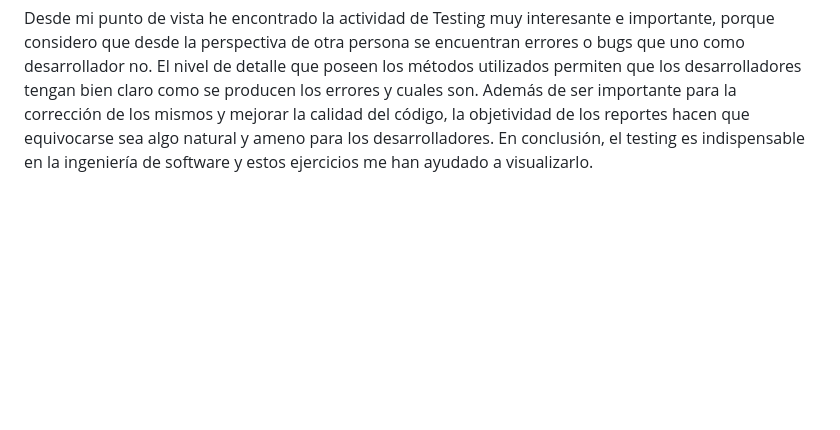
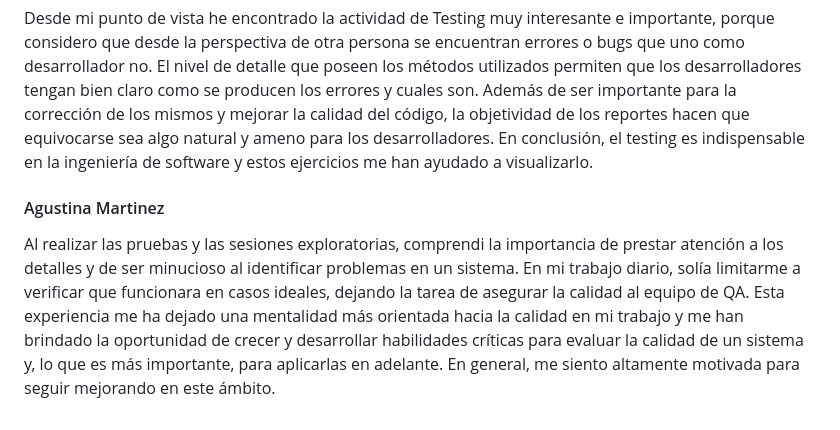
Before and after one commit to ORT-FIS-2023S1/obligatorio-borjas-martinez, a Markdown page: docs/2b_testing.md, the part around the change. Drawn GitHub-style; blank space fills up the shorter version.

Commit message:
docs(informe/testing): add reflexion

```diff
--- a/docs/2b_testing.md
+++ b/docs/2b_testing.md
@@ -314,3 +314,6 @@ En resumen, si bien el sistema muestra una calidad general aceptable, es necesar
 ## Reflexión
  #### Sebastian Borjas
  Desde mi punto de vista he encontrado la actividad de Testing muy interesante e importante, porque considero que desde la perspectiva de otra persona se encuentran errores o bugs que uno como desarrollador no. El nivel de detalle que poseen los métodos utilizados permiten que los desarrolladores tengan bien claro como se producen los errores y cuales son. Además de ser importante para la corrección de los mismos y mejorar la calidad del código, la objetividad de los reportes hacen que equivocarse sea algo natural y ameno para los desarrolladores. En conclusión, el testing es indispensable en la ingeniería de software y estos ejercicios me han ayudado a visualizarlo.
+
+#### Agustina Martinez
+Al realizar las pruebas y las sesiones exploratorias, comprendi la importancia de prestar atención a los detalles y de ser minucioso al identificar problemas en un sistema.  En mi trabajo diario, solía limitarme a verificar que funcionara en casos ideales, dejando la tarea de asegurar la calidad al equipo de QA. Esta experiencia me ha dejado una mentalidad más orientada hacia la calidad en mi trabajo y me han brindado la oportunidad de crecer y desarrollar habilidades críticas para evaluar la calidad de un sistema y, lo que es más importante, para aplicarlas en adelante. En general, me siento altamente motivada para seguir mejorando en este ámbito.
```
